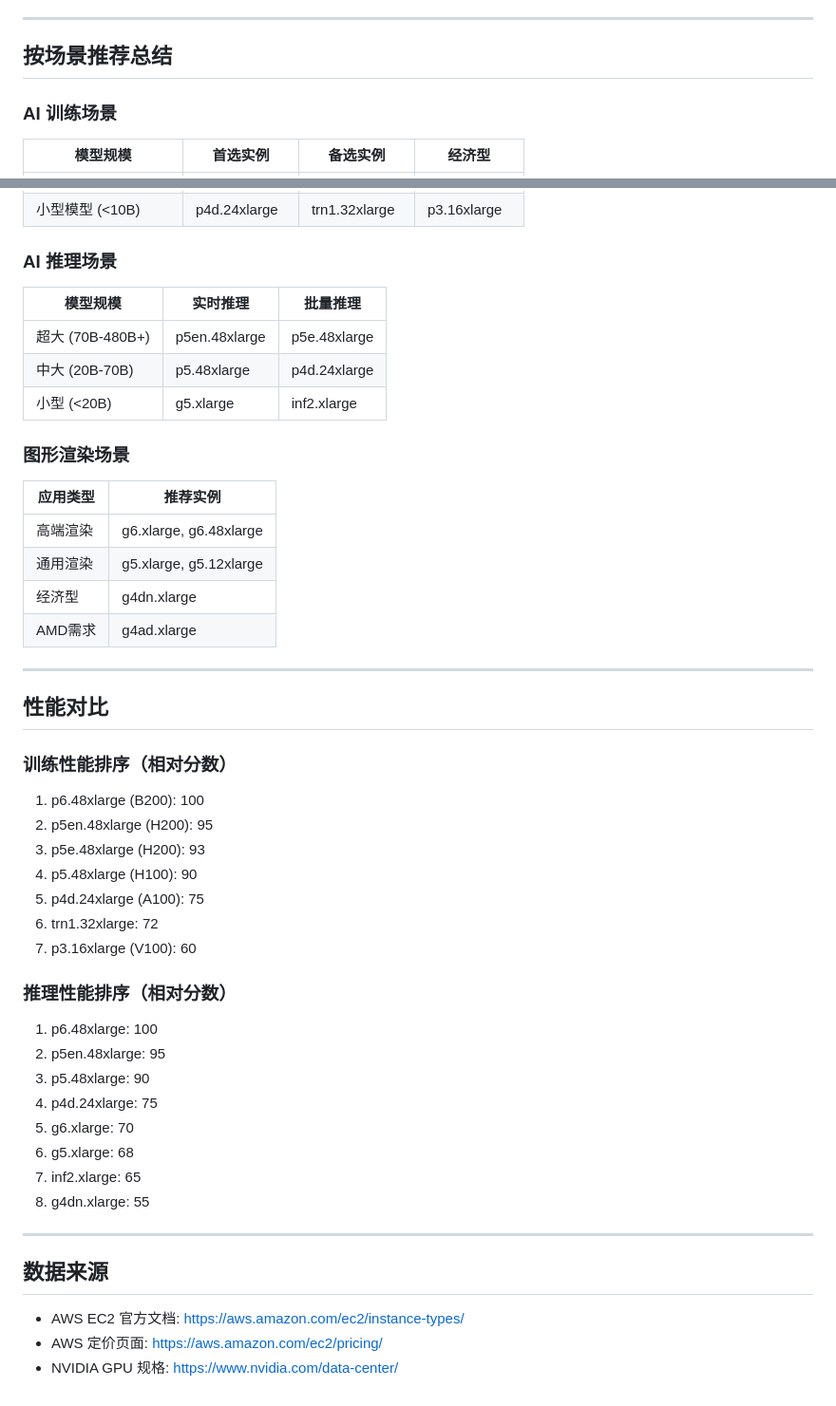
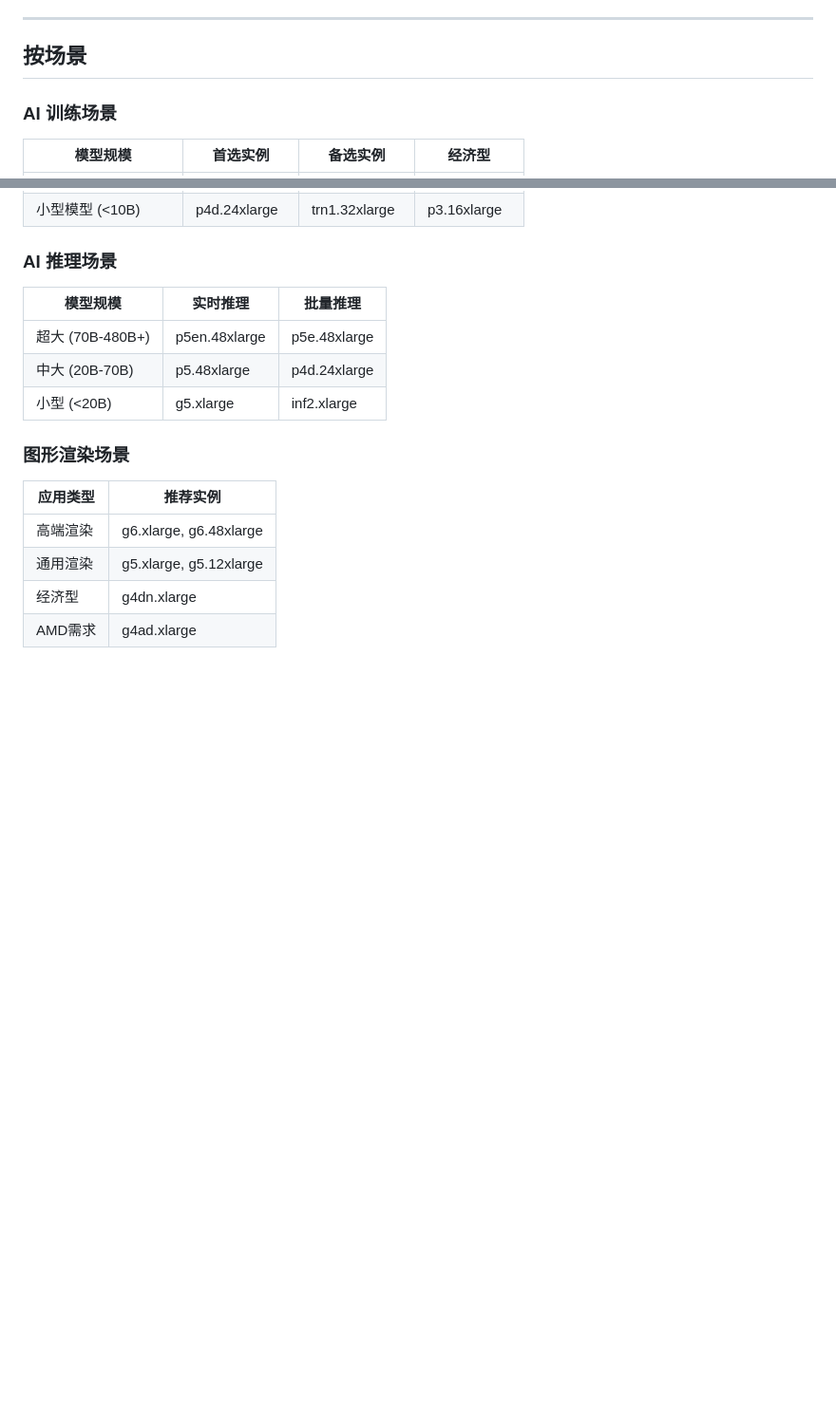
Before and after one commit to tsaol/aws-gpu, a Markdown page: gpu.md, 2 parts joined by grey strips. Shown: that part at 95% size. Rendered like a GitHub page; blank space fills up the shorter version.

```diff
--- a/gpu.md
+++ b/gpu.md
@@ -451,7 +452,7 @@
 
 ---
 
-## 按场景推荐总结
+## 按场景
 
 ### AI 训练场景
 
@@ -478,36 +479,3 @@
 | 通用渲染 | g5.xlarge, g5.12xlarge |
 | 经济型 | g4dn.xlarge |
 | AMD需求 | g4ad.xlarge |
-
----
-
-## 性能对比
-
-### 训练性能排序（相对分数）
-
-1. p6.48xlarge (B200): 100
-2. p5en.48xlarge (H200): 95
-3. p5e.48xlarge (H200): 93
-4. p5.48xlarge (H100): 90
-5. p4d.24xlarge (A100): 75
-6. trn1.32xlarge: 72
-7. p3.16xlarge (V100): 60
-
-### 推理性能排序（相对分数）
-
-1. p6.48xlarge: 100
-2. p5en.48xlarge: 95
-3. p5.48xlarge: 90
-4. p4d.24xlarge: 75
-5. g6.xlarge: 70
-6. g5.xlarge: 68
-7. inf2.xlarge: 65
-8. g4dn.xlarge: 55
-
----
-
-## 数据来源
-
-- AWS EC2 官方文档: https://aws.amazon.com/ec2/instance-types/
-- AWS 定价页面: https://aws.amazon.com/ec2/pricing/
-- NVIDIA GPU 规格: https://www.nvidia.com/data-center/
```
Also changed, not shown: other parts of gpu.md (+12 -11 lines).
